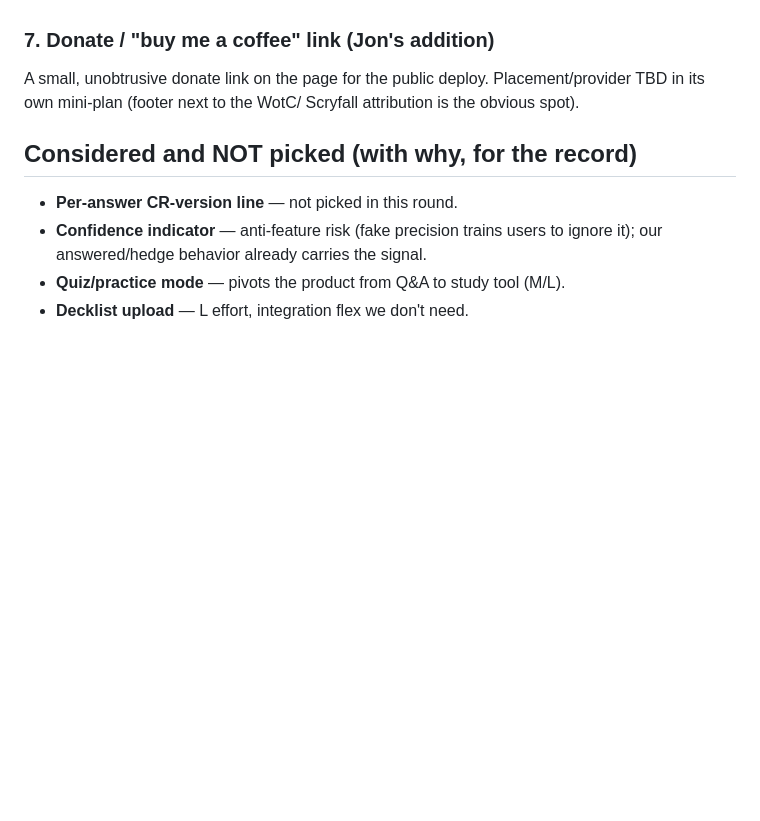
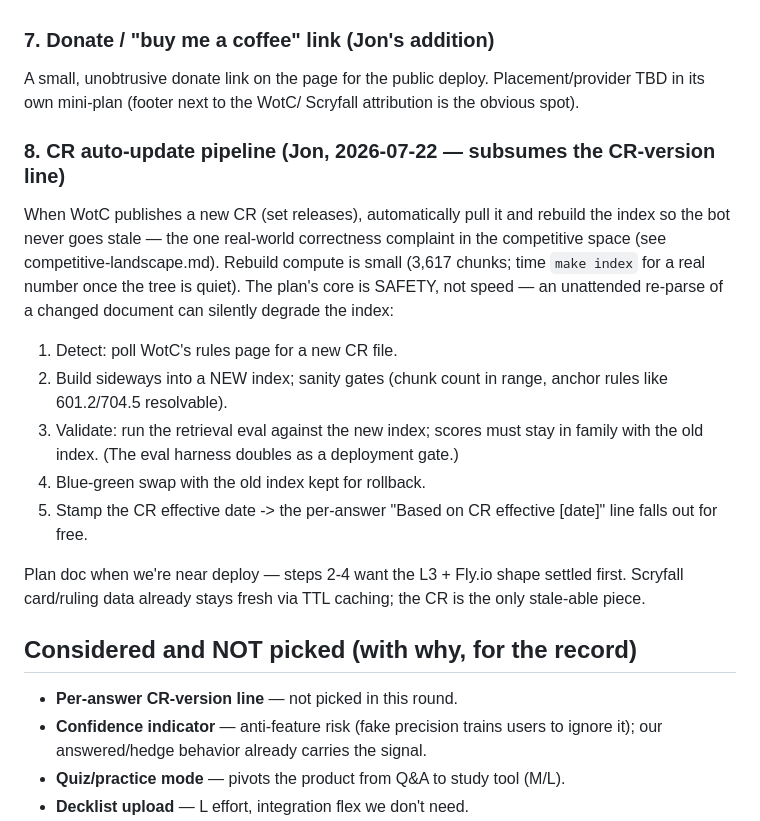
Before and after one commit to jongorecki/rulemancer, a Markdown page: docs/feature-ideas.md, the part around the change. Rendered like a GitHub page; blank space fills up the shorter version.

Commit message:
Feature ideas: CR auto-update pipeline with validation gates (subsumes version line)
Co-Authored-By: Claude Opus 4.8 <noreply@anthropic.com>

```diff
--- a/docs/feature-ideas.md
+++ b/docs/feature-ideas.md
@@ -61,6 +61,30 @@ A small, unobtrusive donate link on the page for the public deploy.
 Placement/provider TBD in its own mini-plan (footer next to the WotC/
 Scryfall attribution is the obvious spot).
 
+### 8. CR auto-update pipeline (Jon, 2026-07-22 — subsumes the CR-version line)
+
+When WotC publishes a new CR (set releases), automatically pull it and
+rebuild the index so the bot never goes stale — the one real-world
+correctness complaint in the competitive space (see
+competitive-landscape.md). Rebuild compute is small (3,617 chunks; time
+`make index` for a real number once the tree is quiet). The plan's core
+is SAFETY, not speed — an unattended re-parse of a changed document can
+silently degrade the index:
+
+1. Detect: poll WotC's rules page for a new CR file.
+2. Build sideways into a NEW index; sanity gates (chunk count in range,
+   anchor rules like 601.2/704.5 resolvable).
+3. Validate: run the retrieval eval against the new index; scores must
+   stay in family with the old index. (The eval harness doubles as a
+   deployment gate.)
+4. Blue-green swap with the old index kept for rollback.
+5. Stamp the CR effective date -> the per-answer "Based on CR effective
+   [date]" line falls out for free.
+
+Plan doc when we're near deploy — steps 2-4 want the L3 + Fly.io shape
+settled first. Scryfall card/ruling data already stays fresh via TTL
+caching; the CR is the only stale-able piece.
+
 ## Considered and NOT picked (with why, for the record)
 
 - **Per-answer CR-version line** — not picked in this round.
```
